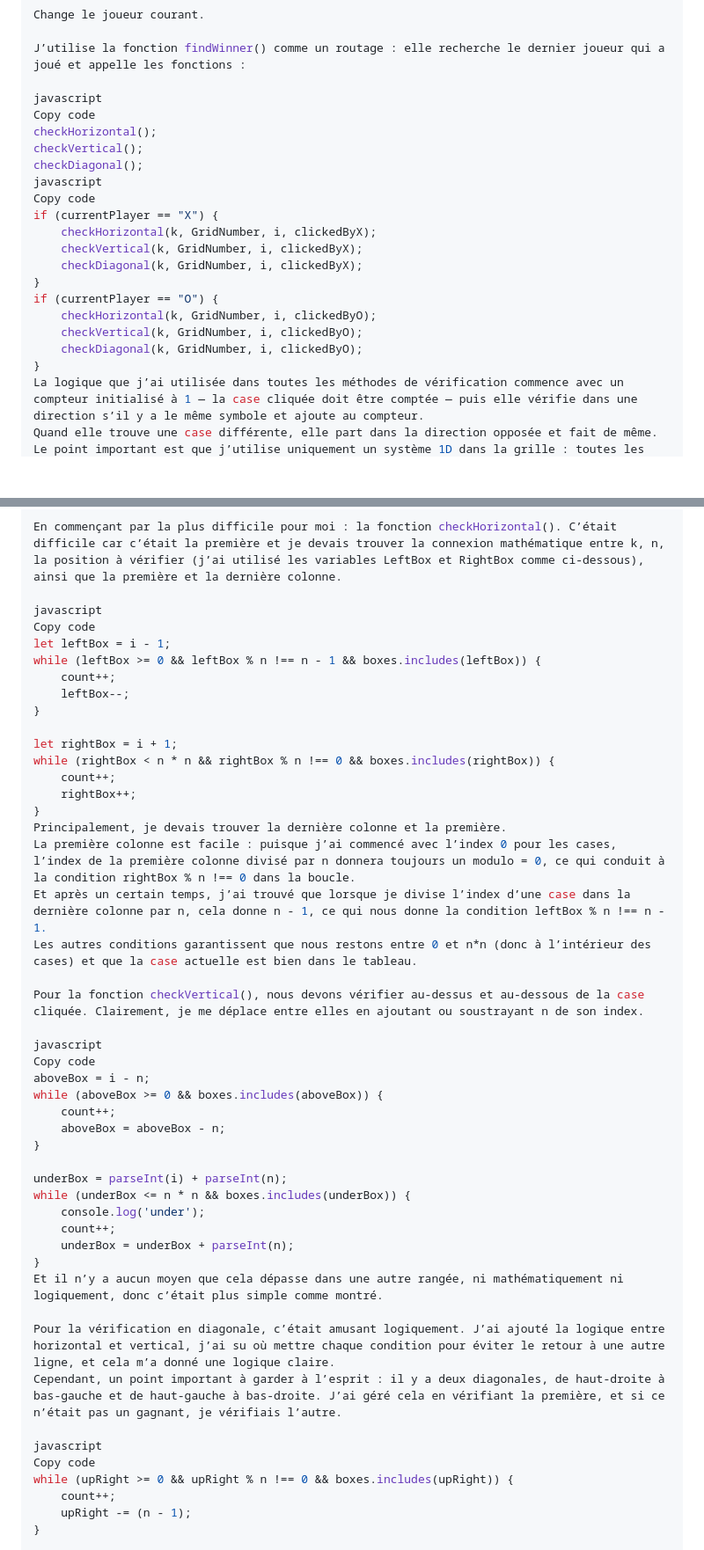
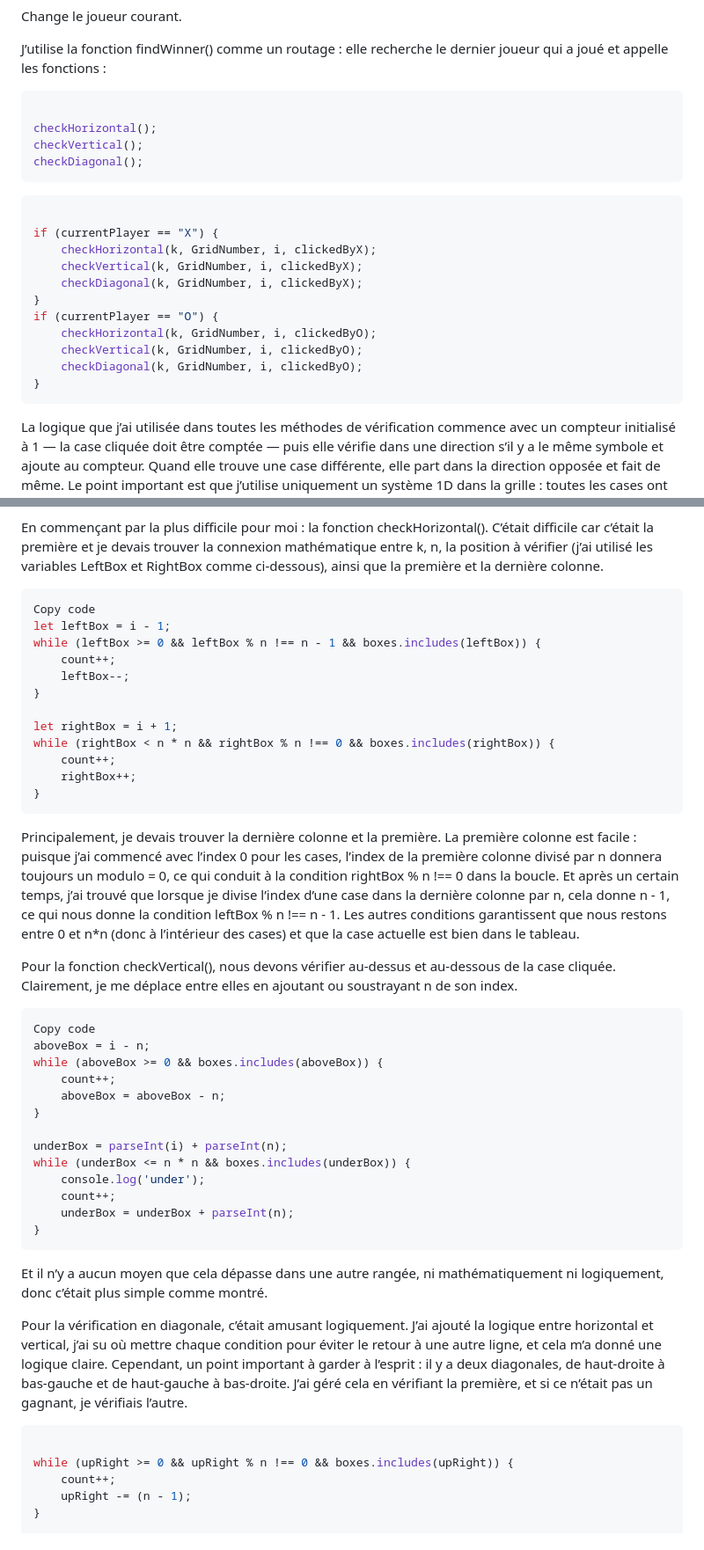
Before and after one commit to solixman/tictactoe, a Markdown page: docs/explained.fr.md, 2 parts joined by grey strips. Shown at 88% size. GitHub-like rendering; blank space fills up the shorter version.

Commit message:
fixed translation errors

````diff
--- a/docs/explained.fr.md
+++ b/docs/explained.fr.md
@@ -30,13 +32,14 @@ Change le joueur courant.
 
 J’utilise la fonction findWinner() comme un routage : elle recherche le dernier joueur qui a joué et appelle les fonctions :
 
-javascript
-Copy code
+```javascript
+
 checkHorizontal();
 checkVertical();
 checkDiagonal();
-javascript
-Copy code
+```
+``` javascript
+
 if (currentPlayer == "X") {
     checkHorizontal(k, GridNumber, i, clickedByX);
     checkVertical(k, GridNumber, i, clickedByX);
@@ -47,6 +50,7 @@ if (currentPlayer == "O") {
     checkVertical(k, GridNumber, i, clickedByO);
     checkDiagonal(k, GridNumber, i, clickedByO);
 }
+```
 La logique que j’ai utilisée dans toutes les méthodes de vérification commence avec un compteur initialisé à 1 — la case cliquée doit être comptée — puis elle vérifie dans une direction s’il y a le même symbole et ajoute au compteur.
 Quand elle trouve une case différente, elle part dans la direction opposée et fait de même.
 Le point important est que j’utilise uniquement un système 1D dans la grille : toutes les cases ont un seul index et il ne doit pas y avoir de “retour à la ligne” vers les rangées précédentes ou suivantes (cela sera expliqué une par une).
@@ -56,7 +60,7 @@ La méthode checkHorizontal(k, n, i, boxes) a quatre arguments pour faciliter la
 
 En commençant par la plus difficile pour moi : la fonction checkHorizontal(). C’était difficile car c’était la première et je devais trouver la connexion mathématique entre k, n, la position à vérifier (j’ai utilisé les variables LeftBox et RightBox comme ci-dessous), ainsi que la première et la dernière colonne.
 
-javascript
+```javascript
 Copy code
 let leftBox = i - 1;
 while (leftBox >= 0 && leftBox % n !== n - 1 && boxes.includes(leftBox)) {
@@ -69,6 +73,8 @@ while (rightBox < n * n && rightBox % n !== 0 && boxes.includes(rightBox)) {
     count++;
     rightBox++;
 }
+```
+
 Principalement, je devais trouver la dernière colonne et la première.
 La première colonne est facile : puisque j’ai commencé avec l’index 0 pour les cases, l’index de la première colonne divisé par n donnera toujours un modulo = 0, ce qui conduit à la condition rightBox % n !== 0 dans la boucle.
 Et après un certain temps, j’ai trouvé que lorsque je divise l’index d’une case dans la dernière colonne par n, cela donne n - 1, ce qui nous donne la condition leftBox % n !== n - 1.
@@ -76,7 +82,7 @@ Les autres conditions garantissent que nous restons entre 0 et n*n (donc à l’
 
 Pour la fonction checkVertical(), nous devons vérifier au-dessus et au-dessous de la case cliquée. Clairement, je me déplace entre elles en ajoutant ou soustrayant n de son index.
 
-javascript
+``` javascript
 Copy code
 aboveBox = i - n;
 while (aboveBox >= 0 && boxes.includes(aboveBox)) {
@@ -90,13 +96,14 @@ while (underBox <= n * n && boxes.includes(underBox)) {
     count++;
     underBox = underBox + parseInt(n);
 }
+```
 Et il n’y a aucun moyen que cela dépasse dans une autre rangée, ni mathématiquement ni logiquement, donc c’était plus simple comme montré.
 
 Pour la vérification en diagonale, c’était amusant logiquement. J’ai ajouté la logique entre horizontal et vertical, j’ai su où mettre chaque condition pour éviter le retour à une autre ligne, et cela m’a donné une logique claire.
 Cependant, un point important à garder à l’esprit : il y a deux diagonales, de haut-droite à bas-gauche et de haut-gauche à bas-droite. J’ai géré cela en vérifiant la première, et si ce n’était pas un gagnant, je vérifiais l’autre.
 
-javascript
-Copy code
+```javascript
+
 while (upRight >= 0 && upRight % n !== 0 && boxes.includes(upRight)) {
     count++;
     upRight -= (n - 1);
````
Also changed, not shown: other parts of docs/explained.fr.md (+3 -0 lines).
